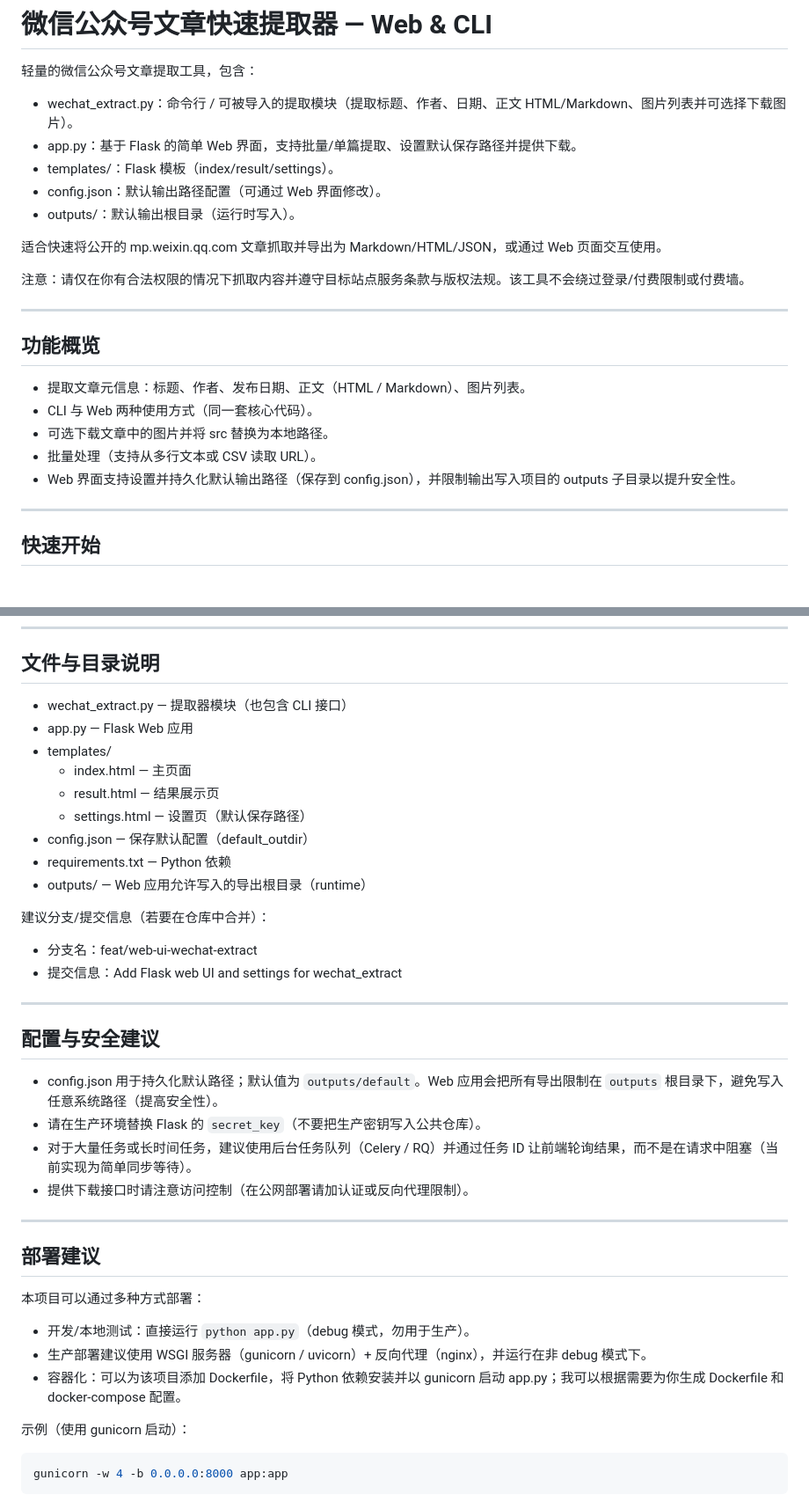
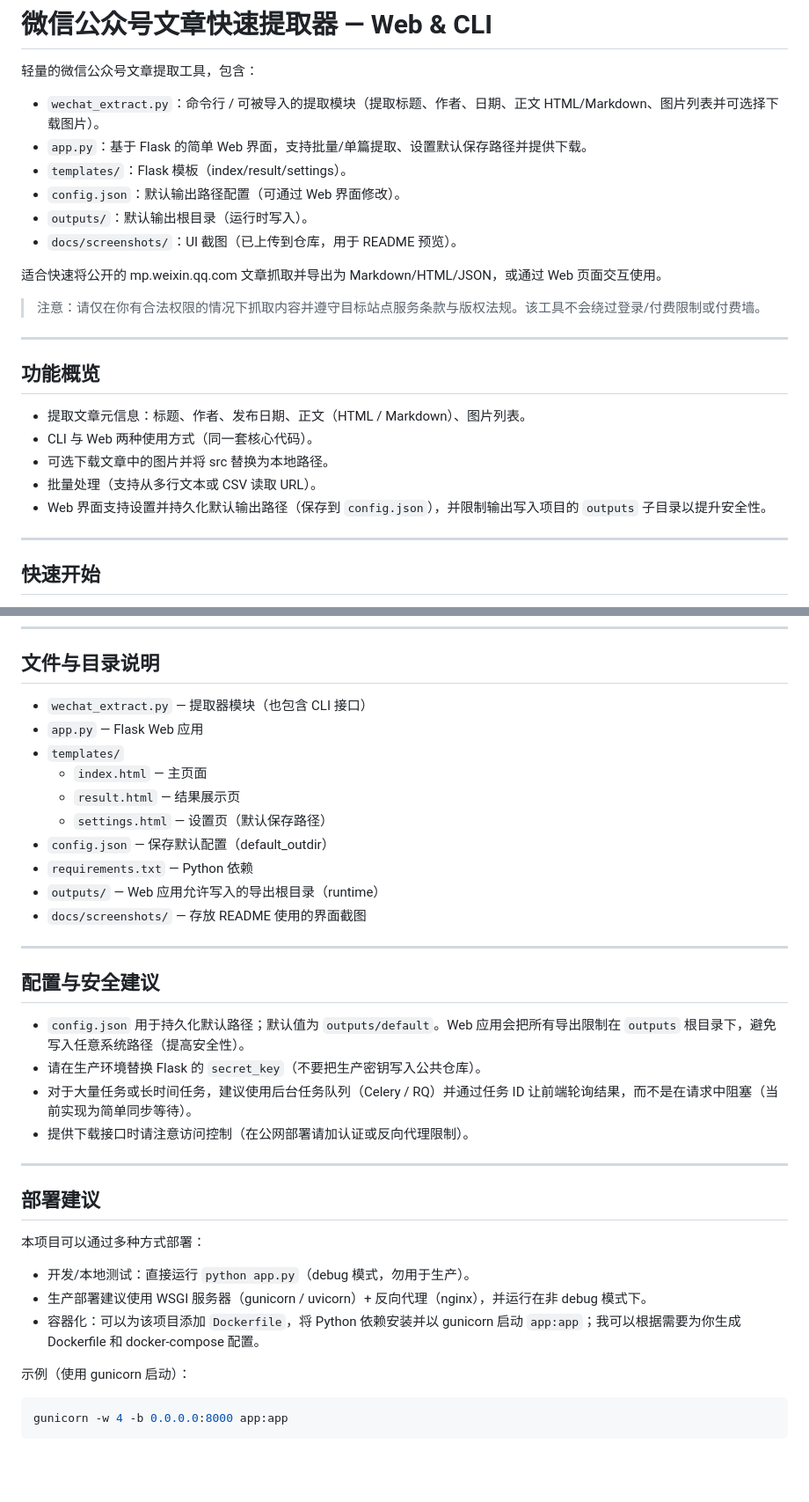
Before and after one commit to rockyfang2024/extract-tool, a Markdown page: README.md, 2 parts joined by grey strips. Shown: that part at 88% size. Rendered like a GitHub page; blank space fills up the shorter version.

````diff
--- a/README.md
+++ b/README.md
@@ -1,15 +1,16 @@
 # 微信公众号文章快速提取器 — Web & CLI
 
 轻量的微信公众号文章提取工具，包含：
-- wechat_extract.py：命令行 / 可被导入的提取模块（提取标题、作者、日期、正文 HTML/Markdown、图片列表并可选择下载图片）。
-- app.py：基于 Flask 的简单 Web 界面，支持批量/单篇提取、设置默认保存路径并提供下载。
-- templates/：Flask 模板（index/result/settings）。
-- config.json：默认输出路径配置（可通过 Web 界面修改）。
-- outputs/：默认输出根目录（运行时写入）。
+- `wechat_extract.py`：命令行 / 可被导入的提取模块（提取标题、作者、日期、正文 HTML/Markdown、图片列表并可选择下载图片）。
+- `app.py`：基于 Flask 的简单 Web 界面，支持批量/单篇提取、设置默认保存路径并提供下载。
+- `templates/`：Flask 模板（index/result/settings）。
+- `config.json`：默认输出路径配置（可通过 Web 界面修改）。
+- `outputs/`：默认输出根目录（运行时写入）。
+- `docs/screenshots/`：UI 截图（已上传到仓库，用于 README 预览）。
 
 适合快速将公开的 mp.weixin.qq.com 文章抓取并导出为 Markdown/HTML/JSON，或通过 Web 页面交互使用。
 
-注意：请仅在你有合法权限的情况下抓取内容并遵守目标站点服务条款与版权法规。该工具不会绕过登录/付费限制或付费墙。
+> 注意：请仅在你有合法权限的情况下抓取内容并遵守目标站点服务条款与版权法规。该工具不会绕过登录/付费限制或付费墙。
 
 ---
 
@@ -19,7 +20,7 @@
 - CLI 与 Web 两种使用方式（同一套核心代码）。
 - 可选下载文章中的图片并将 src 替换为本地路径。
 - 批量处理（支持从多行文本或 CSV 读取 URL）。
-- Web 界面支持设置并持久化默认输出路径（保存到 config.json），并限制输出写入项目的 outputs 子目录以提升安全性。
+- Web 界面支持设置并持久化默认输出路径（保存到 `config.json`），并限制输出写入项目的 `outputs` 子目录以提升安全性。
 
 ---
 
@@ -65,25 +82,22 @@ python app.py
 
 ## 文件与目录说明
 
-- wechat_extract.py — 提取器模块（也包含 CLI 接口）
-- app.py — Flask Web 应用
-- templates/
-  - index.html — 主页面
-  - result.html — 结果展示页
-  - settings.html — 设置页（默认保存路径）
-- config.json — 保存默认配置（default_outdir）
-- requirements.txt — Python 依赖
-- outputs/ — Web 应用允许写入的导出根目录（runtime）
-
-建议分支/提交信息（若要在仓库中合并）：
-- 分支名：feat/web-ui-wechat-extract
-- 提交信息：Add Flask web UI and settings for wechat_extract
+- `wechat_extract.py` — 提取器模块（也包含 CLI 接口）
+- `app.py` — Flask Web 应用
+- `templates/`
+  - `index.html` — 主页面
+  - `result.html` — 结果展示页
+  - `settings.html` — 设置页（默认保存路径）
+- `config.json` — 保存默认配置（default_outdir）
+- `requirements.txt` — Python 依赖
+- `outputs/` — Web 应用允许写入的导出根目录（runtime）
+- `docs/screenshots/` — 存放 README 使用的界面截图
 
 ---
 
 ## 配置与安全建议
 
-- config.json 用于持久化默认路径；默认值为 `outputs/default`。Web 应用会把所有导出限制在 `outputs` 根目录下，避免写入任意系统路径（提高安全性）。
+- `config.json` 用于持久化默认路径；默认值为 `outputs/default`。Web 应用会把所有导出限制在 `outputs` 根目录下，避免写入任意系统路径（提高安全性）。
 - 请在生产环境替换 Flask 的 `secret_key`（不要把生产密钥写入公共仓库）。
 - 对于大量任务或长时间任务，建议使用后台任务队列（Celery / RQ）并通过任务 ID 让前端轮询结果，而不是在请求中阻塞（当前实现为简单同步等待）。
 - 提供下载接口时请注意访问控制（在公网部署请加认证或反向代理限制）。
@@ -96,7 +110,7 @@ python app.py
 
 - 开发/本地测试：直接运行 `python app.py`（debug 模式，勿用于生产）。
 - 生产部署建议使用 WSGI 服务器（gunicorn / uvicorn）+ 反向代理（nginx），并运行在非 debug 模式下。
-- 容器化：可以为该项目添加 Dockerfile，将 Python 依赖安装并以 gunicorn 启动 app.py；我可以根据需要为你生成 Dockerfile 和 docker-compose 配置。
+- 容器化：可以为该项目添加 `Dockerfile`，将 Python 依赖安装并以 gunicorn 启动 `app:app`；我可以根据需要为你生成 Dockerfile 和 docker-compose 配置。
 
 示例（使用 gunicorn 启动）：
 ```bash
````
Also changed, not shown: other parts of README.md (+18 -2 lines).
